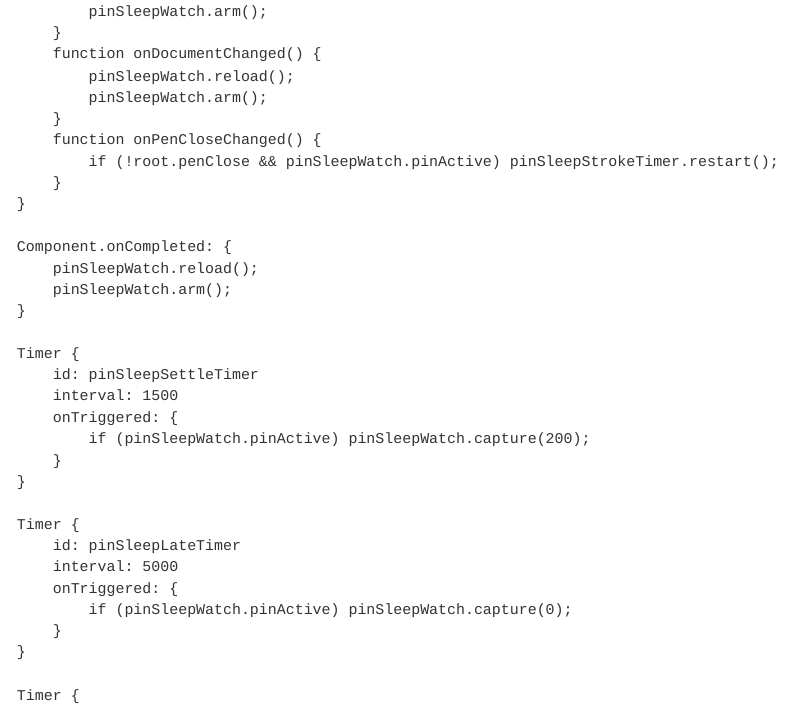
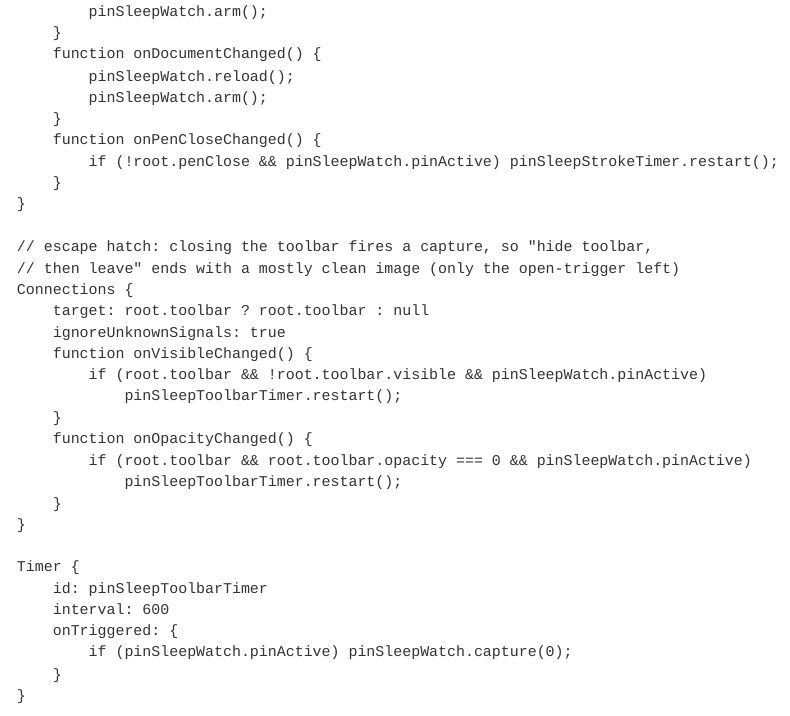
Before and after one commit to YanGeruch/pinnedPageSleepScreen, a Quarto document (src/pinnedPageSleepScreen.qmd): the page in a window 1100 px wide, from 3940 px down. Rendered offline with R 4.5, knitr and Pandoc in place of Quarto, with nearby package versions.

Commit message:
v0.6: capture on toolbar hide (clean-capture escape hatch)

```diff
--- a/src/pinnedPageSleepScreen.qmd
+++ b/src/pinnedPageSleepScreen.qmd
@@ -216,6 +216,29 @@
 					}
 				}
 
+				// escape hatch: closing the toolbar fires a capture, so "hide toolbar,
+				// then leave" ends with a mostly clean image (only the open-trigger left)
+				Connections {
+					target: root.toolbar ? root.toolbar : null
+					ignoreUnknownSignals: true
+					function onVisibleChanged() {
+						if (root.toolbar && !root.toolbar.visible && pinSleepWatch.pinActive)
+							pinSleepToolbarTimer.restart();
+					}
+					function onOpacityChanged() {
+						if (root.toolbar && root.toolbar.opacity === 0 && pinSleepWatch.pinActive)
+							pinSleepToolbarTimer.restart();
+					}
+				}
+
+				Timer {
+					id: pinSleepToolbarTimer
+					interval: 600
+					onTriggered: {
+						if (pinSleepWatch.pinActive) pinSleepWatch.capture(0);
+					}
+				}
+
 				Component.onCompleted: {
 					pinSleepWatch.reload();
 					pinSleepWatch.arm();
```
